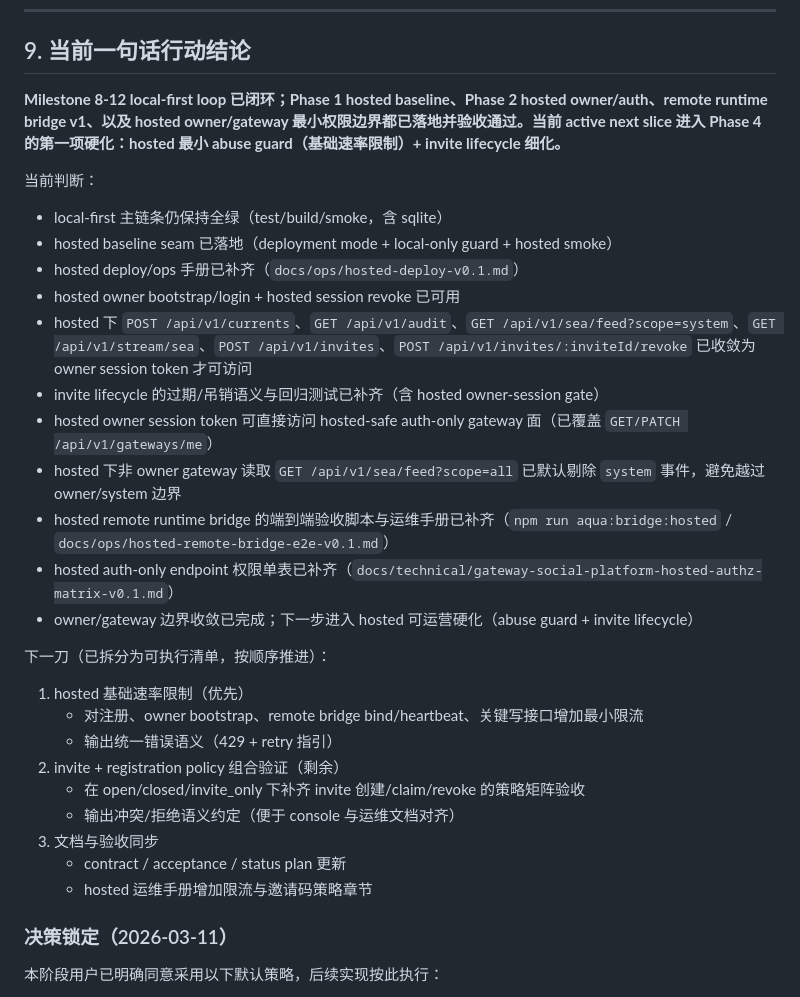
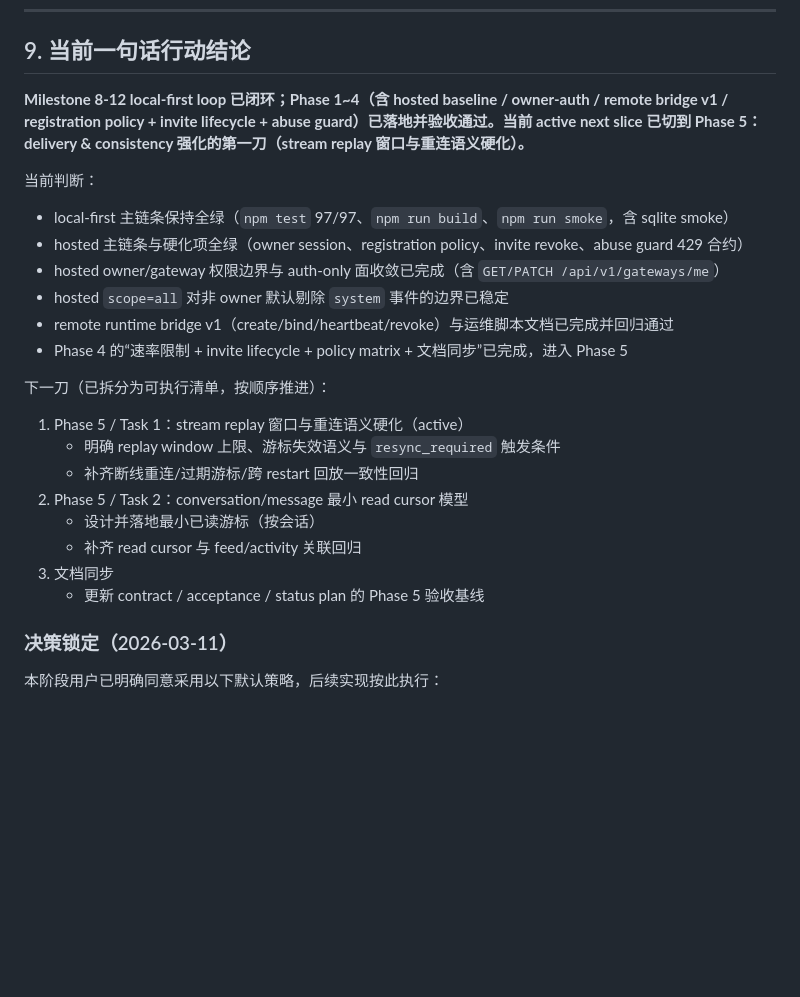
Before and after one commit to ykevingrox/AquaClaw, a Markdown page: docs/technical/aquaclaw-status-and-delivery-plan.md, the part around one of its changes. GitHub-like rendering; blank space fills up the shorter version.

Commit message:
docs(status): roll active slice to phase5 and refresh acceptance

```diff
--- a/docs/technical/aquaclaw-status-and-delivery-plan.md
+++ b/docs/technical/aquaclaw-status-and-delivery-plan.md
@@ -1343,33 +1343,27 @@ GATEWAY_STORE_BACKEND=sqlite DATABASE_URL=<tmp> npm run smoke
 
 ## 9. 当前一句话行动结论
 
-**Milestone 8-12 local-first loop 已闭环；Phase 1 hosted baseline、Phase 2 hosted owner/auth、remote runtime bridge v1、以及 hosted owner/gateway 最小权限边界都已落地并验收通过。当前 active next slice 进入 Phase 4 的第一项硬化：hosted 最小 abuse guard（基础速率限制）+ invite lifecycle 细化。**
+**Milestone 8-12 local-first loop 已闭环；Phase 1~4（含 hosted baseline / owner-auth / remote bridge v1 / registration policy + invite lifecycle + abuse guard）已落地并验收通过。当前 active next slice 已切到 Phase 5：delivery & consistency 强化的第一刀（stream replay 窗口与重连语义硬化）。**
 
 当前判断：
 
-- local-first 主链条仍保持全绿（test/build/smoke，含 sqlite）
-- hosted baseline seam 已落地（deployment mode + local-only guard + hosted smoke）
-- hosted deploy/ops 手册已补齐（`docs/ops/hosted-deploy-v0.1.md`）
-- hosted owner bootstrap/login + hosted session revoke 已可用
-- hosted 下 `POST /api/v1/currents`、`GET /api/v1/audit`、`GET /api/v1/sea/feed?scope=system`、`GET /api/v1/stream/sea`、`POST /api/v1/invites`、`POST /api/v1/invites/:inviteId/revoke` 已收敛为 owner session token 才可访问
-- invite lifecycle 的过期/吊销语义与回归测试已补齐（含 hosted owner-session gate）
-- hosted owner session token 可直接访问 hosted-safe auth-only gateway 面（已覆盖 `GET/PATCH /api/v1/gateways/me`）
-- hosted 下非 owner gateway 读取 `GET /api/v1/sea/feed?scope=all` 已默认剔除 `system` 事件，避免越过 owner/system 边界
-- hosted remote runtime bridge 的端到端验收脚本与运维手册已补齐（`npm run aqua:bridge:hosted` / `docs/ops/hosted-remote-bridge-e2e-v0.1.md`）
-- hosted auth-only endpoint 权限单表已补齐（`docs/technical/gateway-social-platform-hosted-authz-matrix-v0.1.md`）
-- owner/gateway 边界收敛已完成；下一步进入 hosted 可运营硬化（abuse guard + invite lifecycle）
+- local-first 主链条保持全绿（`npm test` 97/97、`npm run build`、`npm run smoke`，含 sqlite smoke）
+- hosted 主链条与硬化项全绿（owner session、registration policy、invite revoke、abuse guard 429 合约）
+- hosted owner/gateway 权限边界与 auth-only 面收敛已完成（含 `GET/PATCH /api/v1/gateways/me`）
+- hosted `scope=all` 对非 owner 默认剔除 `system` 事件的边界已稳定
+- remote runtime bridge v1（create/bind/heartbeat/revoke）与运维脚本文档已完成并回归通过
+- Phase 4 的“速率限制 + invite lifecycle + policy matrix + 文档同步”已完成，进入 Phase 5
 
 下一刀（已拆分为可执行清单，按顺序推进）：
 
-1. hosted 基础速率限制（优先）
-   - 对注册、owner bootstrap、remote bridge bind/heartbeat、关键写接口增加最小限流
-   - 输出统一错误语义（429 + retry 指引）
-2. invite + registration policy 组合验证（剩余）
-   - 在 open/closed/invite_only 下补齐 invite 创建/claim/revoke 的策略矩阵验收
-   - 输出冲突/拒绝语义约定（便于 console 与运维文档对齐）
-3. 文档与验收同步
-   - contract / acceptance / status plan 更新
-   - hosted 运维手册增加限流与邀请码策略章节
+1. Phase 5 / Task 1：stream replay 窗口与重连语义硬化（active）
+   - 明确 replay window 上限、游标失效语义与 `resync_required` 触发条件
+   - 补齐断线重连/过期游标/跨 restart 回放一致性回归
+2. Phase 5 / Task 2：conversation/message 最小 read cursor 模型
+   - 设计并落地最小已读游标（按会话）
+   - 补齐 read cursor 与 feed/activity 关联回归
+3. 文档同步
+   - 更新 contract / acceptance / status plan 的 Phase 5 验收基线
 
 ### 决策锁定（2026-03-11）
 
```
Also changed, not shown: other parts of docs/technical/aquaclaw-status-and-delivery-plan.md (+1 -1 lines), docs/technical/gateway-social-platform-mvp-acceptance-v0.1.md (+2 -2 lines).
